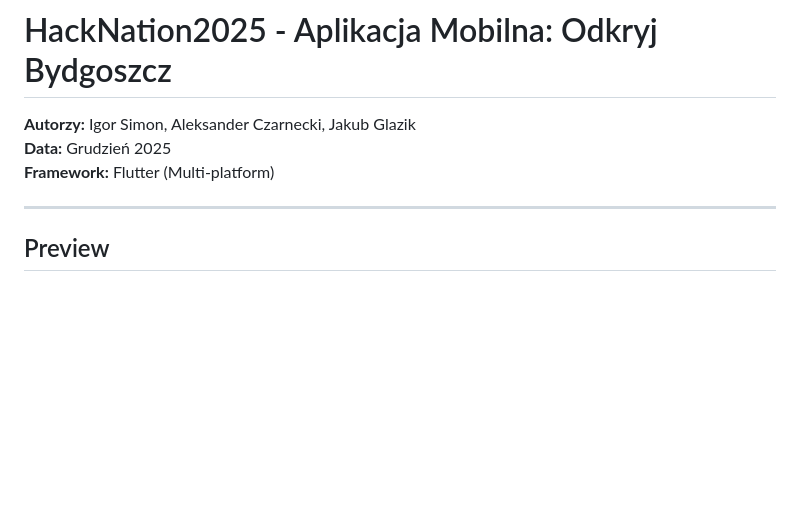
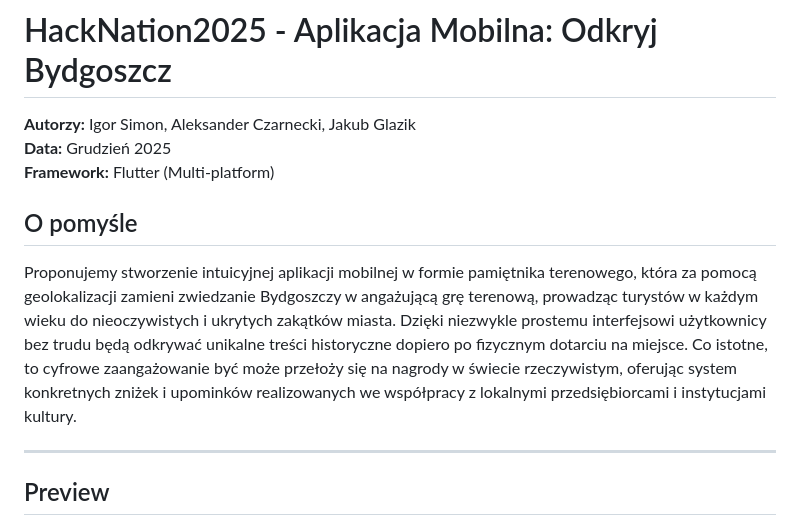
Before and after one commit to iSimon55/HackNation2025IchTroje, a Markdown page: README.md, the part around the change. Rendered like a GitHub page; blank space fills up the shorter version.

Commit message:
dodano sekcję "O pomyśle"
Added a section about the app concept and its features.

```diff
--- a/README.md
+++ b/README.md
@@ -3,6 +3,9 @@
 **Autorzy:** Igor Simon, Aleksander Czarnecki, Jakub Glazik
 **Data:** Grudzień 2025
 **Framework:** Flutter (Multi-platform)
+
+## O pomyśle
+Proponujemy stworzenie intuicyjnej aplikacji mobilnej w formie pamiętnika terenowego, która za pomocą geolokalizacji zamieni zwiedzanie Bydgoszczy w angażującą grę terenową, prowadząc turystów w każdym wieku do nieoczywistych i ukrytych zakątków miasta. Dzięki niezwykle prostemu interfejsowi użytkownicy bez trudu będą odkrywać unikalne treści historyczne dopiero po fizycznym dotarciu na miejsce. Co istotne, to cyfrowe zaangażowanie być może przełoży się na nagrody w świecie rzeczywistym, oferując system konkretnych zniżek i upominków realizowanych we współpracy z lokalnymi przedsiębiorcami i instytucjami kultury.
 
 ---
 
```
